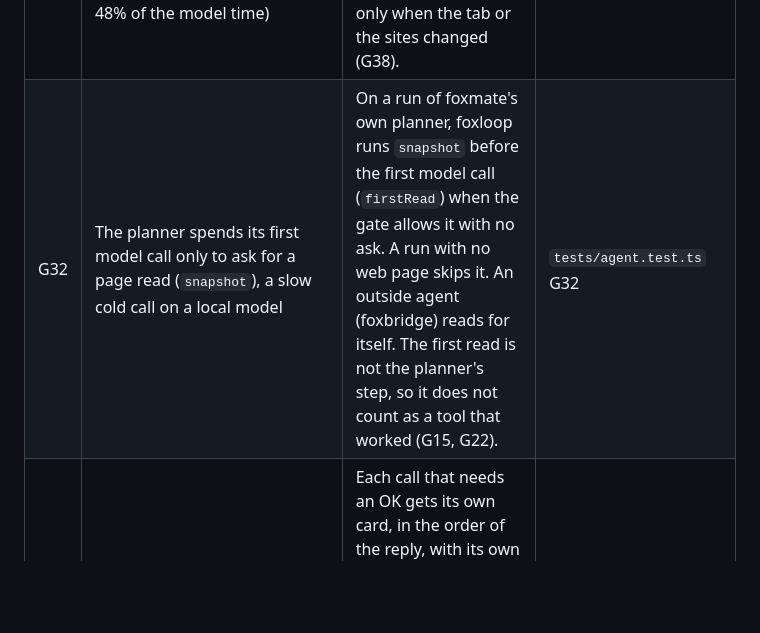
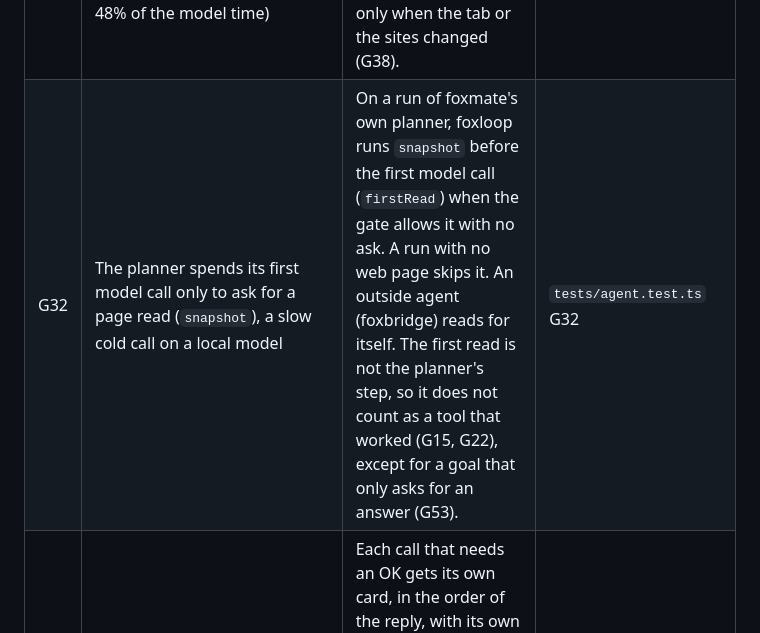
Before and after one commit to pooriaarab/foxmate, a Markdown page: docs/failure-modes.md, the part around one of its changes. GitHub-like rendering; blank space fills up the shorter version.

Commit message:
Write down how a read-only goal can fail (G53)
A goal that only asks about the page is blocked by G15, because
foxloop's first read does not count (G32). List the ways a fix can
go wrong before writing it: the action goal that only read, the mixed
goal, the helper that judges an answer, and page text the planner
cannot see.

```diff
--- a/docs/failure-modes.md
+++ b/docs/failure-modes.md
@@ -166,7 +166,7 @@ answer must reach the one request it names, once.
 | G29 | An outside agent's call (foxbridge) that the gate denies reaches it as a failed result, not as `denied` | G23-G27 apply to foxmate's own planner only. On a bridge run every denial ends the run, and the agent gets `denied` (BR3). | `tests/bridge.test.ts` BR3 |
 | G30 | After one approval, the planner reads mail in the next run, or reads the calendar too, with no new approval | The approval swaps the grant of that one tool for a grant with no approval, for this run only. Every grant ends with the run (G2). The other Google tool still asks. | `tests/agent.test.ts` G30 |
 | G31 | foxmate writes the tab's address and title into the system message again for each request, so an earlier message of the history changes every step, and a model that reuses only an exact prompt prefix (Saluki is a hybrid model) reads the whole prompt again each time (seen on foxbench: 23 cache misses, 48% of the model time) | The system message and the goal message are the same in every request of a run. Each request starts with the messages of the request before it, unchanged (only foxloop's trim of old page text changes them). A tab note goes only at the end of the history, and only when the tab or the sites changed (G38). | `tests/agent.test.ts` G31 |
-| G32 | The planner spends its first model call only to ask for a page read (`snapshot`), a slow cold call on a local model | On a run of foxmate's own planner, foxloop runs `snapshot` before the first model call (`firstRead`) when the gate allows it with no ask. A run with no web page skips it. An outside agent (foxbridge) reads for itself. The first read is not the planner's step, so it does not count as a tool that worked (G15, G22). | `tests/agent.test.ts` G32 |
+| G32 | The planner spends its first model call only to ask for a page read (`snapshot`), a slow cold call on a local model | On a run of foxmate's own planner, foxloop runs `snapshot` before the first model call (`firstRead`) when the gate allows it with no ask. A run with no web page skips it. An outside agent (foxbridge) reads for itself. The first read is not the planner's step, so it does not count as a tool that worked (G15, G22), except for a goal that only asks for an answer (G53). | `tests/agent.test.ts` G32 |
 | G33 | One reply holds several calls (foxloop runs up to 4), and one answer approves them all, or a later card replaces an earlier one, or a Deny lets the later calls run | Each call that needs an OK gets its own card, in the order of the reply, with its own request id, on the sidebar and on the phone. The next card comes only after the one before it is answered. A Deny ends the run, and the later calls never run. Chat shows a call that foxloop skipped as Skipped, not as Failed. | `tests/agent.test.ts` G33; E2E phone F3 |
 | G34 | The planner calls `finish` after an `act` or a `click`, the page shows no error, and the run ends as done, yet the page shows that the goal was not reached (the form is still there, a field holds a wrong value) | With a fast helper running (B15), when the newest result has no task check and the code checks pass, foxmate asks the `check` role whether the page shows the goal reached. The page text goes as delimited data, through foxshield and the redact hook. A sure "not done" fails the check with its reason, so the planner goes on. A reply that does not parse, or an error, leaves the code check's answer. With no helper there is no model call. | `tests/agent.test.ts` G34 |
 | G35 | The tab note is a user message after a tool result, so the planner reads it as a new turn and starts the goal again (seen on foxbench `contact-billing`: Saluki sent the form, read "Thanks, we got your message", clicked Contact and sent it again, 4 times) | The tab note goes at the end of the newest tool result. It is a user message only when the history holds no tool result yet. | `tests/agent.test.ts` G35 |
```
Also changed, not shown: other parts of docs/failure-modes.md (+1 -0 lines).
